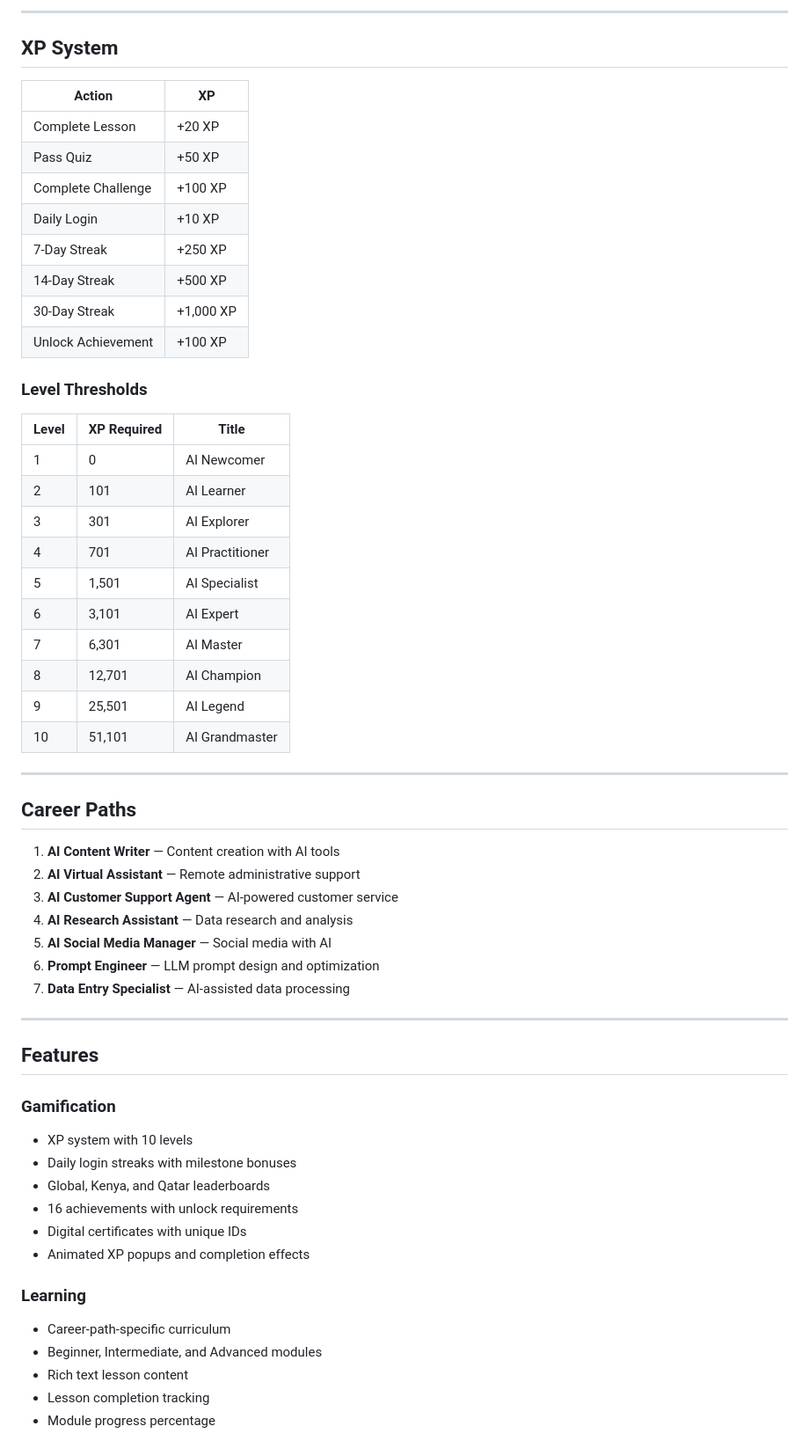
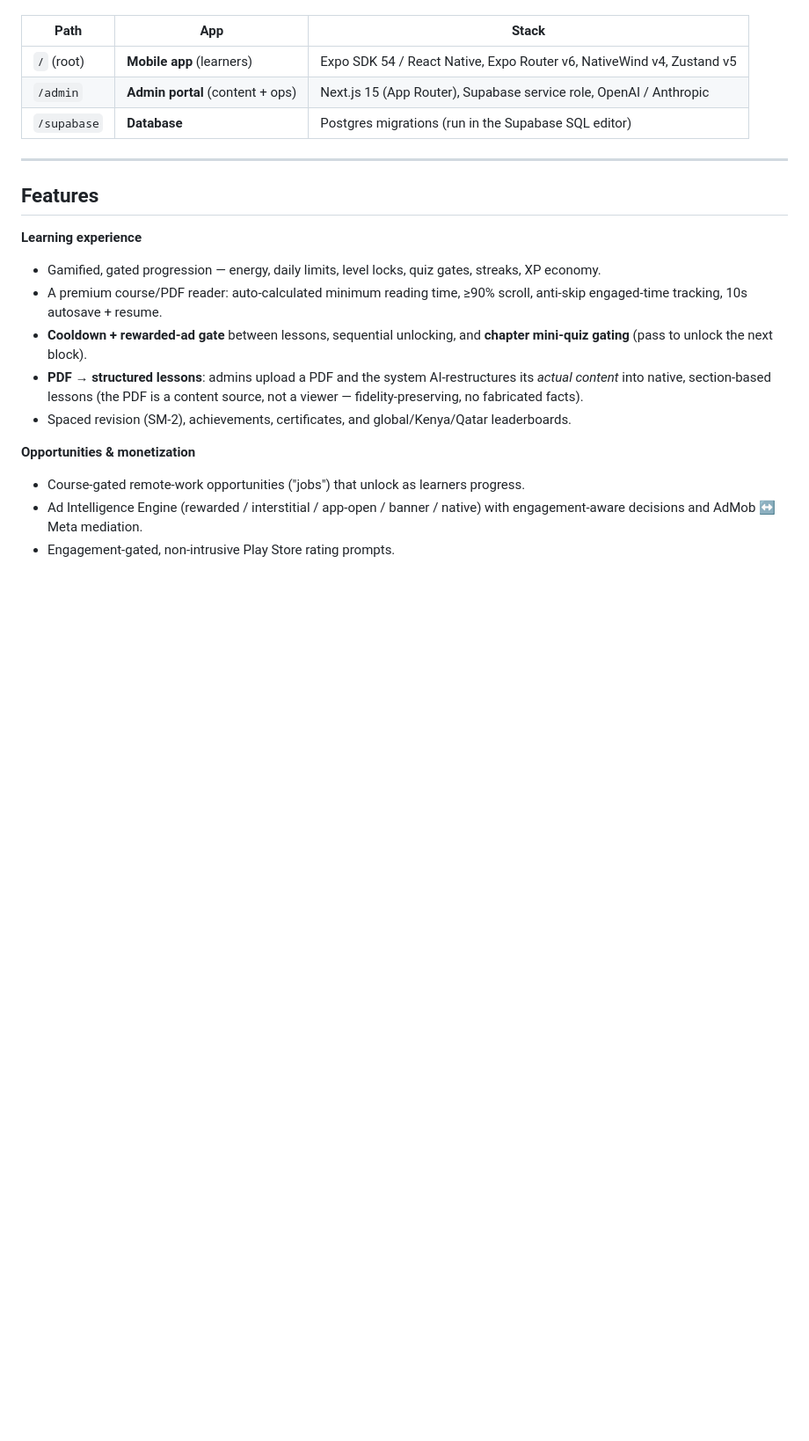
Before and after one commit to Nolojia-Technologies/AI-Remote-Jobs, a Markdown page: README.md, the part around one of its changes. Shown at 88% size. GitHub-like rendering; blank space fills up the shorter version.

```diff
--- a/README.md
+++ b/README.md
@@ -154,61 +9,22 @@ ai-hustle-academy/
----
-
-## XP System
-
-| Action | XP |
-|---|---|
-| Complete Lesson | +20 XP |
-| Pass Quiz | +50 XP |
-| Complete Challenge | +100 XP |
-| Daily Login | +10 XP |
-| 7-Day Streak | +250 XP |
-| 14-Day Streak | +500 XP |
-| 30-Day Streak | +1,000 XP |
-| Unlock Achievement | +100 XP |
-
-### Level Thresholds
-
-| Level | XP Required | Title |
-|---|---|---|
-| 1 | 0 | AI Newcomer |
-| 2 | 101 | AI Learner |
-| 3 | 301 | AI Explorer |
-| 4 | 701 | AI Practitioner |
-| 5 | 1,501 | AI Specialist |
-| 6 | 3,101 | AI Expert |
-| 7 | 6,301 | AI Master |
-| 8 | 12,701 | AI Champion |
-| 9 | 25,501 | AI Legend |
-| 10 | 51,101 | AI Grandmaster |
-
----
-
-## Career Paths
-
-1. **AI Content Writer** — Content creation with AI tools
-2. **AI Virtual Assistant** — Remote administrative support
-3. **AI Customer Support Agent** — AI-powered customer service
-4. **AI Research Assistant** — Data research and analysis
-5. **AI Social Media Manager** — Social media with AI
-6. **Prompt Engineer** — LLM prompt design and optimization
-7. **Data Entry Specialist** — AI-assisted data processing
+| Path | App | Stack |
+|------|-----|-------|
+| `/` (root) | **Mobile app** (learners) | Expo SDK 54 / React Native, Expo Router v6, NativeWind v4, Zustand v5 |
+| `/admin` | **Admin portal** (content + ops) | Next.js 15 (App Router), Supabase service role, OpenAI / Anthropic |
+| `/supabase` | **Database** | Postgres migrations (run in the Supabase SQL editor) |
 
 ---
 
 ## Features
 
-### Gamification
-- XP system with 10 levels
-- Daily login streaks with milestone bonuses
-- Global, Kenya, and Qatar leaderboards
-- 16 achievements with unlock requirements
-- Digital certificates with unique IDs
-- Animated XP popups and completion effects
+**Learning experience**
+- Gamified, gated progression — energy, daily limits, level locks, quiz gates, streaks, XP economy.
+- A premium course/PDF reader: auto-calculated minimum reading time, ≥90% scroll, anti-skip engaged-time tracking, 10s autosave + resume.
+- **Cooldown + rewarded-ad gate** between lessons, sequential unlocking, and **chapter mini-quiz gating** (pass to unlock the next block).
+- **PDF → structured lessons**: admins upload a PDF and the system AI-restructures its *actual content* into native, section-based lessons (the PDF is a content source, not a viewer — fidelity-preserving, no fabricated facts).
+- Spaced revision (SM-2), achievements, certificates, and global/Kenya/Qatar leaderboards.
 
-### Learning
-- Career-path-specific curriculum
-- Beginner, Intermediate, and Advanced modules
-- Rich text lesson content
-- Lesson completion tracking
-- Module progress percentage
+**Opportunities & monetization**
+- Course-gated remote-work opportunities ("jobs") that unlock as learners progress.
+- Ad Intelligence Engine (rewarded / interstitial / app-open / banner / native) with engagement-aware decisions and AdMob ↔ Meta mediation.
+- Engagement-gated, non-intrusive Play Store rating prompts.
 
```
Also changed, not shown: other parts of README.md (+57 -236 lines).
